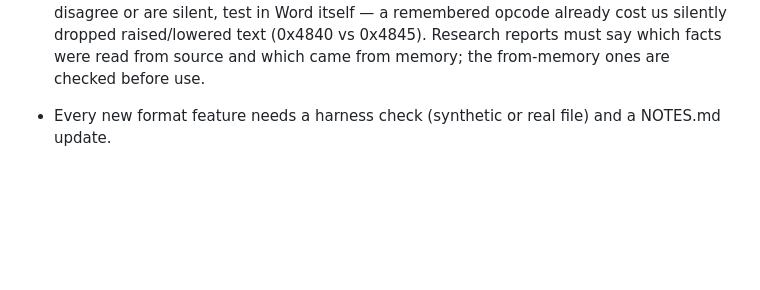
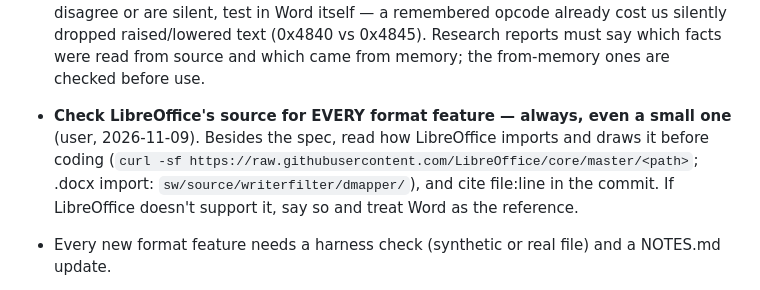
Before and after one commit to KleiKodesh/FastDocView, a Markdown page: CLAUDE.md, the part around the change. Drawn GitHub-style; blank space fills up the shorter version.

Commit message:
CLAUDE.md: check LibreOffice source for every format feature
User-facing: none

```diff
--- a/CLAUDE.md
+++ b/CLAUDE.md
@@ -107,6 +107,11 @@ view over SQLite.
   opcode already cost us silently dropped raised/lowered text (0x4840 vs 0x4845). Research
   reports must say which facts were read from source and which came from memory; the
   from-memory ones are checked before use.
+- **Check LibreOffice's source for EVERY format feature — always, even a small one** (user,
+  2026-11-09). Besides the spec, read how LibreOffice imports and draws it before coding
+  (`curl -sf https://raw.githubusercontent.com/LibreOffice/core/master/<path>`; .docx import:
+  `sw/source/writerfilter/dmapper/`), and cite file:line in the commit. If LibreOffice
+  doesn't support it, say so and treat Word as the reference.
 
 - Every new format feature needs a harness check (synthetic or real file) and a NOTES.md update.
 - Long runs report progress per step (`IProgress<WordDocumentIndexProgress>`, every 100 files in
```
